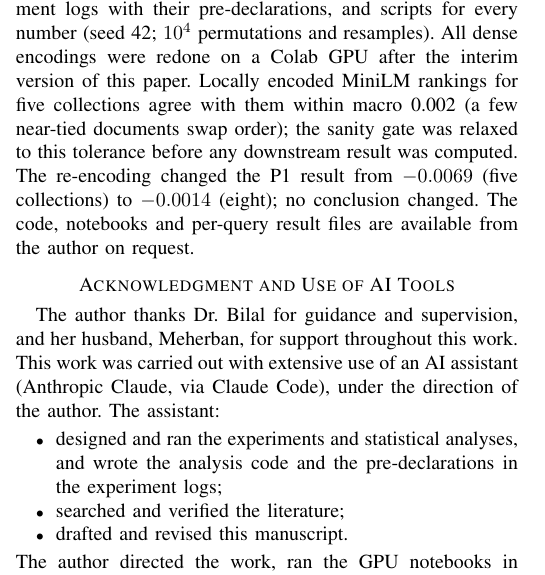
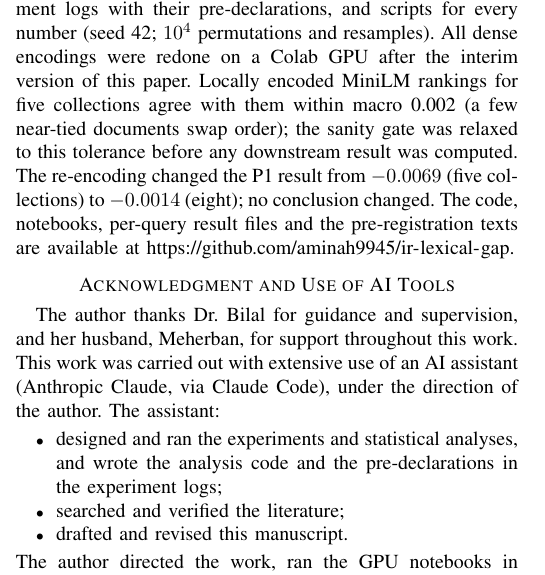
Before and after one commit to aminah9945/ir-lexical-gap, a LaTeX paper (phase2/07_paper/main.tex): part of one column of page 7 of 8, cut so that both start at the same text. Compiled offline with pdfLaTeX.

Commit message:
Paper: link the public repository in the reproducibility statement
Co-Authored-By: Claude Opus 5.5 <noreply@anthropic.com>
Claude-Session: https://claude.ai/code/session_01Ur52nyHd8EEox7ZekT9Lf8

```diff
--- a/phase2/07_paper/main.tex
+++ b/phase2/07_paper/main.tex
@@ -324,7 +324,7 @@ Even when trained on the same collection, the router learns only the best fixed
 Across eight BEIR collections and three dense models, the best choice among BM25, dense and hybrid search can be predicted for a collection but not for a single query. A perfect per-query choice would gain a lot in theory, but much of that gain is noise. No router we built captures the rest, whether it uses standard QPP signals, list-agreement signals or the query text, predicts a weight, learns from a cross-encoder, or is trained on the same collection. These signals measure how hard a query is, which affects all systems alike. A fixed hybrid is the safe default, and a few labelled queries, used to set its weight for the whole collection, improve on it ($+0.021$ with BGE-b, exploratory).
 
 \section*{Reproducibility}
-The code covers indexing, retrieval, metrics, features, routers, statistics and figures. It runs on 4 CPU cores; GPU encodings come from the provided Colab notebooks. The release also includes the per-query result files, the experiment logs with their pre-declarations, and scripts for every number (seed 42; $10^4$ permutations and resamples). All dense encodings were redone on a Colab GPU after the interim version of this paper. Locally encoded MiniLM rankings for five collections agree with them within macro 0.002 (a few near-tied documents swap order); the sanity gate was relaxed to this tolerance before any downstream result was computed. The re-encoding changed the P1 result from $-0.0069$ (five collections) to $-0.0014$ (eight); no conclusion changed. The code, notebooks and per-query result files are available from the author on request.
+The code covers indexing, retrieval, metrics, features, routers, statistics and figures. It runs on 4 CPU cores; GPU encodings come from the provided Colab notebooks. The release also includes the per-query result files, the experiment logs with their pre-declarations, and scripts for every number (seed 42; $10^4$ permutations and resamples). All dense encodings were redone on a Colab GPU after the interim version of this paper. Locally encoded MiniLM rankings for five collections agree with them within macro 0.002 (a few near-tied documents swap order); the sanity gate was relaxed to this tolerance before any downstream result was computed. The re-encoding changed the P1 result from $-0.0069$ (five collections) to $-0.0014$ (eight); no conclusion changed. The code, notebooks, per-query result files and the pre-registration texts are available at \url{https://github.com/aminah9945/ir-lexical-gap}.
 
 \section*{Acknowledgment and Use of AI Tools}
 The author thanks Dr.~Bilal for guidance and supervision, and her husband, Meherban, for support throughout this work. This work was carried out with extensive use of an AI assistant (Anthropic Claude, via Claude Code), under the direction of the author. The assistant:
```
